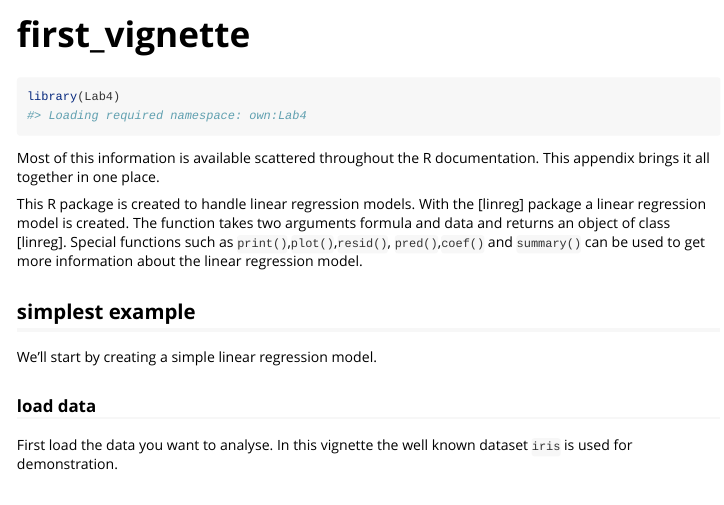
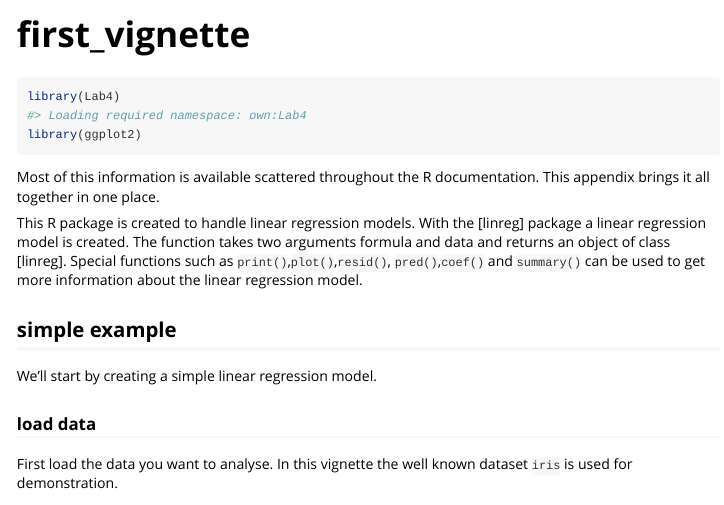
Before and after one commit to BirgitKarlhuber/Lab4, an R Markdown document (vignettes/first_vignette.Rmd): the page in a window 1100 px wide, from its top. Rendered offline with R 4.5, knitr and Pandoc, with nearby package versions; some code elsewhere in the file could not run offline.

Commit message:
fixed problem with vignette

````diff
--- a/vignettes/first_vignette.Rmd
+++ b/vignettes/first_vignette.Rmd
@@ -16,6 +16,7 @@ knitr::opts_chunk$set(
 
 ```{r setup}
 library(Lab4)
+library(ggplot2)
 ```
 
 Most of this information is available scattered throughout the R documentation. This appendix brings it all together in one place.
@@ -24,7 +25,7 @@ This R package is created to handle linear regression models. With the [linreg]
 
 
 
-## simplest example
+## simple example
 We'll start by creating a simple linear regression model.
 
 ### load data
````
Also changed, not shown: R/linreg.R (+1 -0 lines), vignettes/first_vignette.Rmd (3 more changed lines), 1 other file.
